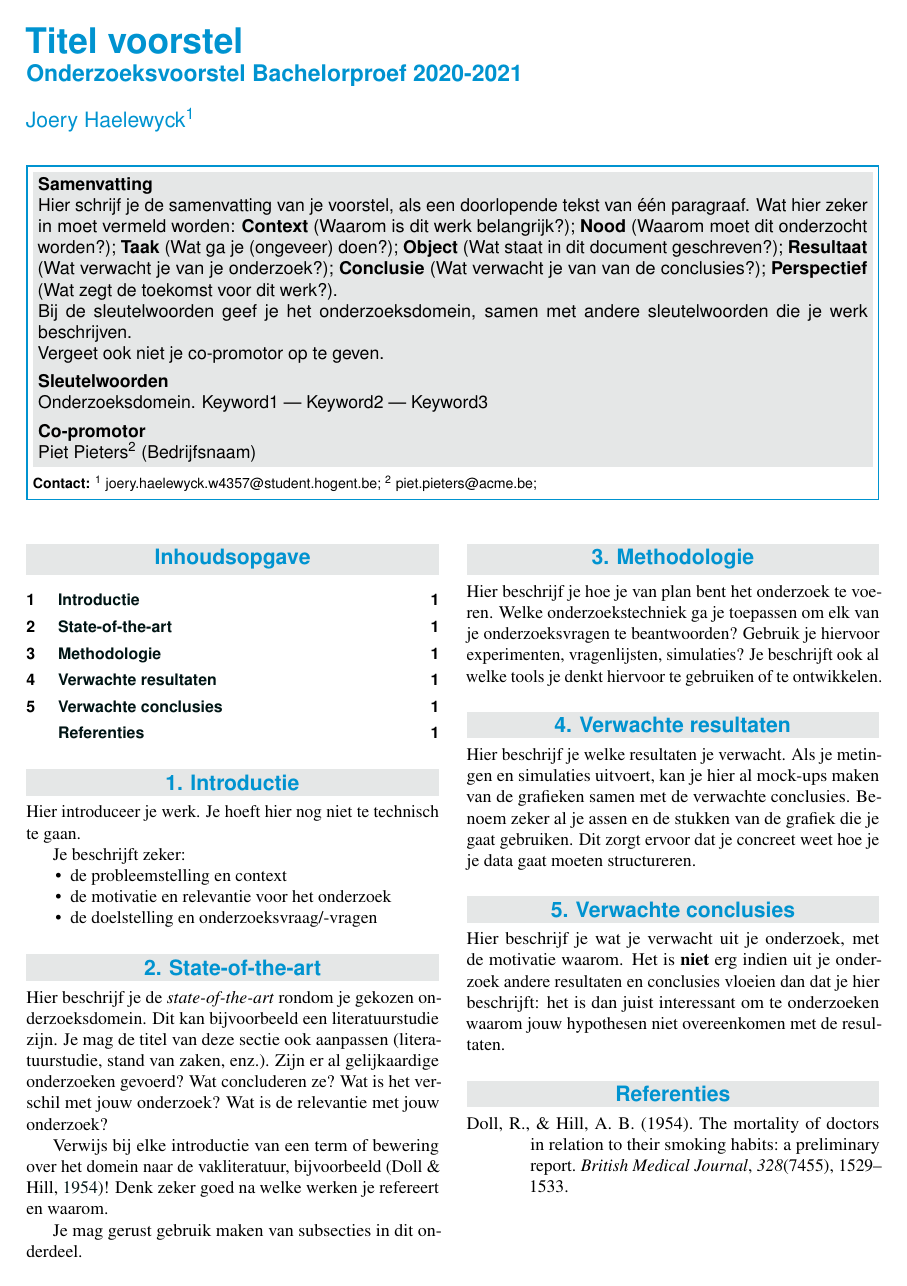
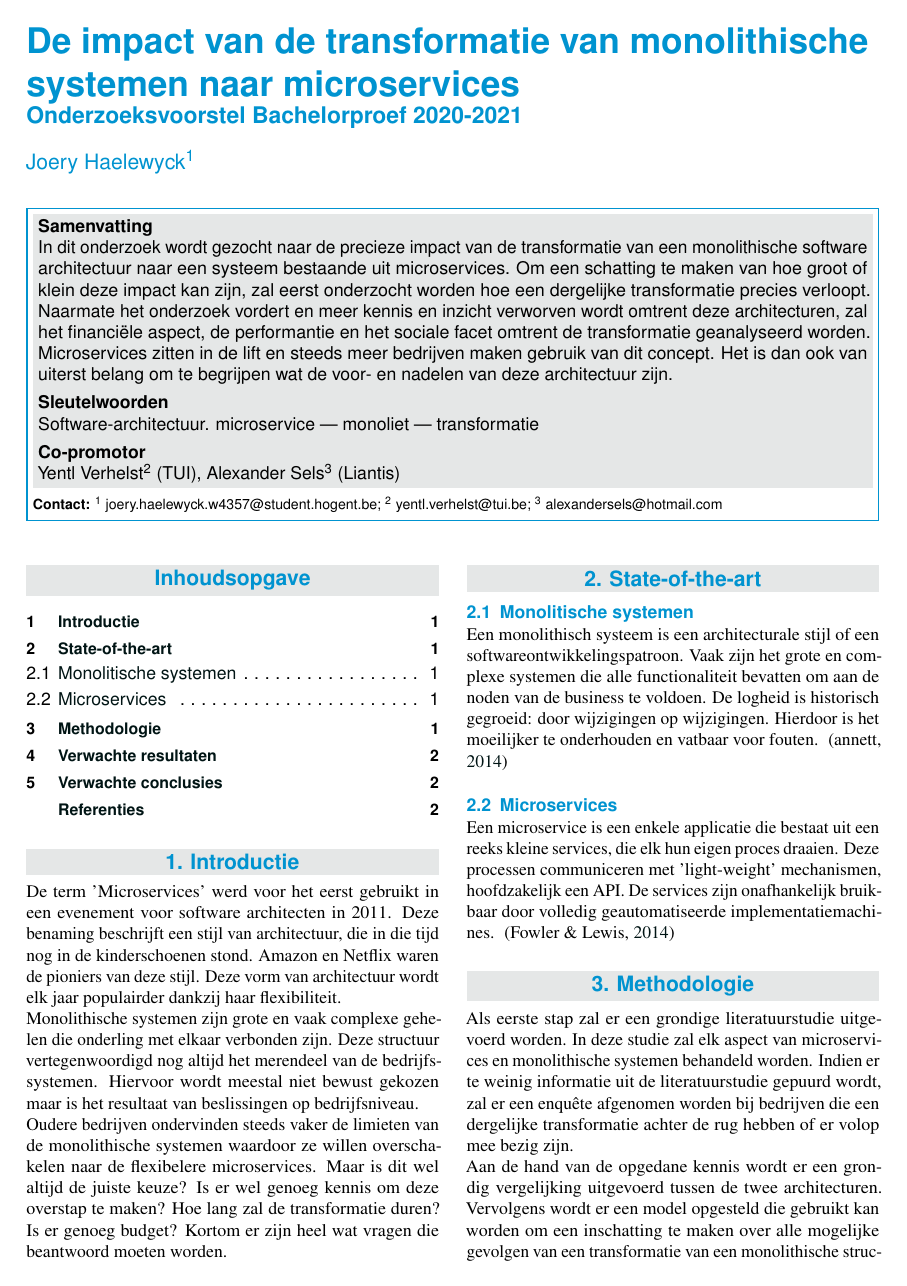
Before and after one commit to joeryhaelewyck/Bachelorproef, a LaTeX document (BP-voorstel/Haelewyck_Joery_voorstel.tex, which reads BP-voorstel/voorstel-inhoud.tex, BP-voorstel/voorstel.bib): the whole page before the commit and page 1 of 2 after it. Compiled offline with pdfLaTeX.

Commit message:
first draft BP proposal

```diff
--- a/BP-voorstel/Haelewyck_Joery_voorstel.tex
+++ b/BP-voorstel/Haelewyck_Joery_voorstel.tex
@@ -1,19 +1,3 @@
-%==============================================================================
-% Sjabloon onderzoeksvoorstel bachelorproef
-%==============================================================================
-% Gebaseerd op LaTeX-sjabloon ‘Stylish Article’ (zie voorstel.cls)
-% Auteur: Jens Buysse, Bert Van Vreckem
-%
-% Compileren in TeXstudio:
-%
-% - Zorg dat Biber de bibliografie compileert (en niet Biblatex)
-%   Options > Configure > Build > Default Bibliography Tool: "txs:///biber"
-% - F5 om te compileren en het resultaat te bekijken.
-% - Als de bibliografie niet zichtbaar is, probeer dan F5 - F8 - F5
-%   Met F8 compileer je de bibliografie apart.
-%
-% Als je JabRef gebruikt voor het bijhouden van de bibliografie, zorg dan
-% dat je in ``biblatex''-modus opslaat: File > Switch to BibLaTeX mode.
 
 \documentclass{voorstel}
 
@@ -25,47 +9,22 @@
 
 %---------- Titel & auteur ----------------------------------------------------
 
-% TODO: geef werktitel van je eigen voorstel op
-\PaperTitle{Titel voorstel}
+\PaperTitle{De impact van de transformatie van monolithische systemen naar microservices}
 \PaperType{Onderzoeksvoorstel Bachelorproef 2020-2021} % Type document
 
-% TODO: vul je eigen naam in als auteur, geef ook je emailadres mee!
 \Authors{Joery Haelewyck\textsuperscript{1}} % Authors
-\CoPromotor{Piet Pieters\textsuperscript{2} (Bedrijfsnaam)}
+\CoPromotor{Yentl Verhelst\textsuperscript{2} (TUI), Alexander Sels\textsuperscript{3} (Liantis)}
 \affiliation{\textbf{Contact:}
   \textsuperscript{1} \href{mailto:joery.haelewyck.w4357@student.hogent.be}{joery.haelewyck.w4357@student.hogent.be};
-  \textsuperscript{2} \href{mailto:piet.pieters@acme.be}{piet.pieters@acme.be};
+  \textsuperscript{2} \href{mailto:yentl.verhelst@tui.be}{yentl.verhelst@tui.be};
+  \textsuperscript{3}
+  \href{mailto:alexandersels@hotmail.com}{alexandersels@hotmail.com}
 }
 
-%---------- Abstract ----------------------------------------------------------
+\Abstract{In dit onderzoek wordt gezocht naar de precieze impact van de transformatie van een monolithische software architectuur naar een systeem bestaande uit microservices. Om een schatting te maken van hoe groot of klein deze impact kan zijn, zal eerst onderzocht worden hoe een dergelijke transformatie precies verloopt. Naarmate het onderzoek vordert en meer kennis en inzicht verworven wordt omtrent deze architecturen, zal het financiële aspect, de performantie en het sociale facet omtrent de transformatie geanalyseerd worden.
+Microservices zitten in de lift en steeds meer bedrijven maken gebruik van dit concept. Het is dan ook van uiterst belang om te begrijpen wat de voor- en nadelen van deze architectuur zijn.}
 
-\Abstract{Hier schrijf je de samenvatting van je voorstel, als een doorlopende tekst van één paragraaf. Wat hier zeker in moet vermeld worden: \textbf{Context} (Waarom is dit werk belangrijk?); \textbf{Nood} (Waarom moet dit onderzocht worden?); \textbf{Taak} (Wat ga je (ongeveer) doen?); \textbf{Object} (Wat staat in dit document geschreven?); \textbf{Resultaat} (Wat verwacht je van je onderzoek?); \textbf{Conclusie} (Wat verwacht je van van de conclusies?); \textbf{Perspectief} (Wat zegt de toekomst voor dit werk?).
-
-Bij de sleutelwoorden geef je het onderzoeksdomein, samen met andere sleutelwoorden die je werk beschrijven.
-
-Vergeet ook niet je co-promotor op te geven.
-}
-
-%---------- Onderzoeksdomein en sleutelwoorden --------------------------------
-% TODO: Sleutelwoorden:
-%
-% Het eerste sleutelwoord beschrijft het onderzoeksdomein. Je kan kiezen uit
-% deze lijst:
-%
-% - Mobiele applicatieontwikkeling
-% - Webapplicatieontwikkeling
-% - Applicatieontwikkeling (andere)
-% - Systeembeheer
-% - Netwerkbeheer
-% - Mainframe
-% - E-business
-% - Databanken en big data
-% - Machineleertechnieken en kunstmatige intelligentie
-% - Andere (specifieer)
-%
-% De andere sleutelwoorden zijn vrij te kiezen
-
-\Keywords{Onderzoeksdomein. Keyword1 --- Keyword2 --- Keyword3} % Keywords
+\Keywords{Software-architectuur. microservice --- monoliet --- transformatie} % Keywords
 \newcommand{\keywordname}{Sleutelwoorden} % Defines the keywords heading name
 
 %---------- Titel, inhoud -----------------------------------------------------
--- a/BP-voorstel/voorstel-inhoud.tex
+++ b/BP-voorstel/voorstel-inhoud.tex
@@ -3,36 +3,43 @@
 \section{Introductie} % The \section*{} command stops section numbering
 \label{sec:introductie}
 
-Hier introduceer je werk. Je hoeft hier nog niet te technisch te gaan.
+%Hier introduceer je werk. Je hoeft hier nog niet te technisch te gaan.
 
-Je beschrijft zeker:
+%Je beschrijft zeker:
 
-\begin{itemize}
-  \item de probleemstelling en context
-  \item de motivatie en relevantie voor het onderzoek
-  \item de doelstelling en onderzoeksvraag/-vragen
-\end{itemize}
+%\begin{itemize}
+  %\item de probleemstelling en context
+  %\item de motivatie en relevantie voor het onderzoek
+  %\item de doelstelling en onderzoeksvraag/-vragen
+%\end{itemize}
+
+De term 'Microservices' werd voor het eerst gebruikt in een evenement voor software architecten in 2011.
+Deze benaming beschrijft een stijl van architectuur, die in die tijd nog in de kinderschoenen stond. Amazon en Netflix waren de pioniers van deze stijl. Deze vorm van architectuur wordt elk jaar populairder dankzij haar flexibiliteit.\\
+Monolithische systemen zijn grote en vaak complexe gehelen die onderling met elkaar verbonden zijn. Deze structuur vertegenwoordigd nog altijd het merendeel van de bedrijfssystemen. Hiervoor wordt meestal niet bewust gekozen maar is het resultaat van beslissingen op bedrijfsniveau.\\
+Oudere bedrijven ondervinden steeds vaker de limieten van de monolithische systemen waardoor ze willen overschakelen naar de flexibelere microservices. Maar is dit wel altijd de juiste keuze? Is er wel genoeg kennis om deze overstap te maken? Hoe lang zal de transformatie duren? Is er genoeg budget? Kortom er zijn heel wat vragen die beantwoord moeten worden.
+
+
+
 
 %---------- Stand van zaken ---------------------------------------------------
 
 \section{State-of-the-art}
 \label{sec:state-of-the-art}
 
-Hier beschrijf je de \emph{state-of-the-art} rondom je gekozen onderzoeksdomein. Dit kan bijvoorbeeld een literatuurstudie zijn. Je mag de titel van deze sectie ook aanpassen (literatuurstudie, stand van zaken, enz.). Zijn er al gelijkaardige onderzoeken gevoerd? Wat concluderen ze? Wat is het verschil met jouw onderzoek? Wat is de relevantie met jouw onderzoek?
+\subsection{Monolitische systemen}
+Een monolithisch systeem is een architecturale stijl of een softwareontwikkelingspatroon. Vaak zijn het grote en complexe systemen die alle functionaliteit bevatten om aan de noden van de business te voldoen. De logheid is historisch gegroeid: door wijzigingen op wijzigingen. Hierdoor is het moeilijker te onderhouden en vatbaar voor fouten.
+~\autocite{Monolith2014}
 
-Verwijs bij elke introductie van een term of bewering over het domein naar de vakliteratuur, bijvoorbeeld~\autocite{Doll1954}! Denk zeker goed na welke werken je refereert en waarom.
-
-% Voor literatuurverwijzingen zijn er twee belangrijke commando's:
-% \autocite{KEY} => (Auteur, jaartal) Gebruik dit als de naam van de auteur
-%   geen onderdeel is van de zin.
-% \textcite{KEY} => Auteur (jaartal)  Gebruik dit als de auteursnaam wel een
-%   functie heeft in de zin (bv. ``Uit onderzoek door Doll & Hill (1954) bleek
-%   ...'')
-
-Je mag gerust gebruik maken van subsecties in dit onderdeel.
+\subsection{Microservices}
+Een microservice is een enkele applicatie die bestaat uit een reeks kleine services, die elk hun eigen proces draaien. Deze processen communiceren met 'light-weight' mechanismen, hoofdzakelijk een API. De services zijn onafhankelijk bruikbaar door volledig geautomatiseerde implementatiemachines.
+~\autocite{Microservices2014}
 
 %---------- Methodologie ------------------------------------------------------
 \section{Methodologie}
 \label{sec:methodologie}
 
-Hier beschrijf je hoe je van plan bent het onderzoek te voeren. Welke onderzoekstechniek ga je toepassen om elk van je onderzoeksvragen te beantwoorden? Gebruik je hiervoor experimenten, vragenlijsten, simulaties? Je beschrijft ook al welke tools je denkt hiervoor te gebruiken of te ontwikkelen.
+Als eerste stap zal er een grondige literatuurstudie uitgevoerd worden. In deze studie zal elk aspect van microservices en monolithische systemen behandeld worden.
+Indien er te weinig informatie uit de literatuurstudie gepuurd wordt, zal er een enquête afgenomen worden bij bedrijven die een dergelijke transformatie achter de rug hebben of er volop mee bezig zijn.\\
+Aan de hand van de opgedane kennis wordt er een grondig vergelijking uitgevoerd tussen de twee architecturen. Vervolgens wordt er een model opgesteld die gebruikt kan worden om een inschatting te maken over alle mogelijke gevolgen van een transformatie van een monolithische structuur naar een systeem bestaande uit microservices. Het model zal informatie bevatten over volgende criteria:
+\begin{itemize}
+    \item duur
@@ -41,4 +56,3 @@ Hier beschrijf je hoe je van plan bent het onderzoek te voeren. Welke onderzoeks
 \section{Verwachte resultaten}
 \label{sec:verwachte_resultaten}
 
-Hier beschrijf je welke resultaten je verwacht. Als je metingen en simulaties uitvoert, kan je hier al mock-ups maken van de grafieken samen met de verwachte conclusies. Benoem zeker al je assen en de stukken van de grafiek die je gaat gebruiken. Dit zorgt ervoor dat je concreet weet hoe je je data gaat moeten structureren.
@@ -50 +66,2 @@ Hier beschrijf je welke resultaten je verwacht. Als je metingen en simulaties ui
-Hier beschrijf je wat je verwacht uit je onderzoek, met de motivatie waarom. Het is \textbf{niet} erg indien uit je onderzoek andere resultaten en conclusies vloeien dan dat je hier beschrijft: het is dan juist interessant om te onderzoeken waarom jouw hypothesen niet overeenkomen met de resultaten.
+Dit onderzoek zou een verduidelijking moeten geven op de impact van de transformatie van een monolithische systeem naar microservices. Op papier hebben microservices de meeste voordelen ten opzichte van de monolieten, maar deze voordelen zullen niet in iedere situatie opwegen tegen de kosten van de transformatie. Kleinere systemen zullen minder voordeel halen uit het feit dat elke functionaliteit van hun systeem geïsoleerd is.
+Hopelijk kan er een model opgesteld worden die kan voorspellen voor welke situatie de beste architectuur is.
--- a/BP-voorstel/voorstel.bib
+++ b/BP-voorstel/voorstel.bib
@@ -1,10 +1 @@
 % Encoding: UTF-8
-@ARTICLE{Doll1954,
-  author = {Doll, Richard and Hill, A Bradford},
-  title = {The mortality of doctors in relation to their smoking habits: a preliminary
-	report},
-  journal = {British Medical Journal},
-  year = {1954},
-  volume = {328},
-  pages = {1529-1533},
-  number = {7455},
```
Also changed, not shown: BP-voorstel/Haelewyck_Joery_voorstel.pdf, BP-voorstel/Haelewyck_Joery_voorstel.tex (4 more changed lines), BP-voorstel/voorstel-inhoud.tex (12 more changed lines), BP-voorstel/voorstel.bib (56 more changed lines).
